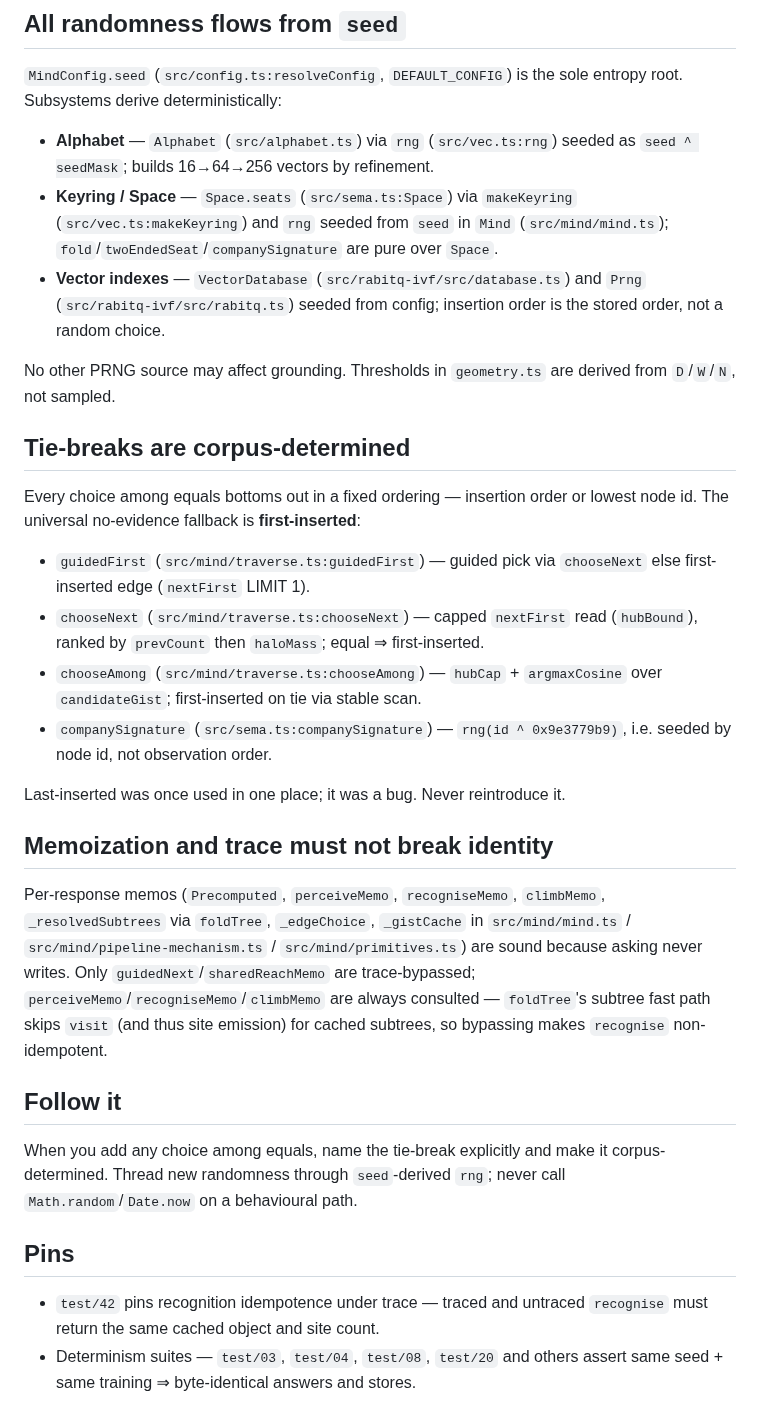
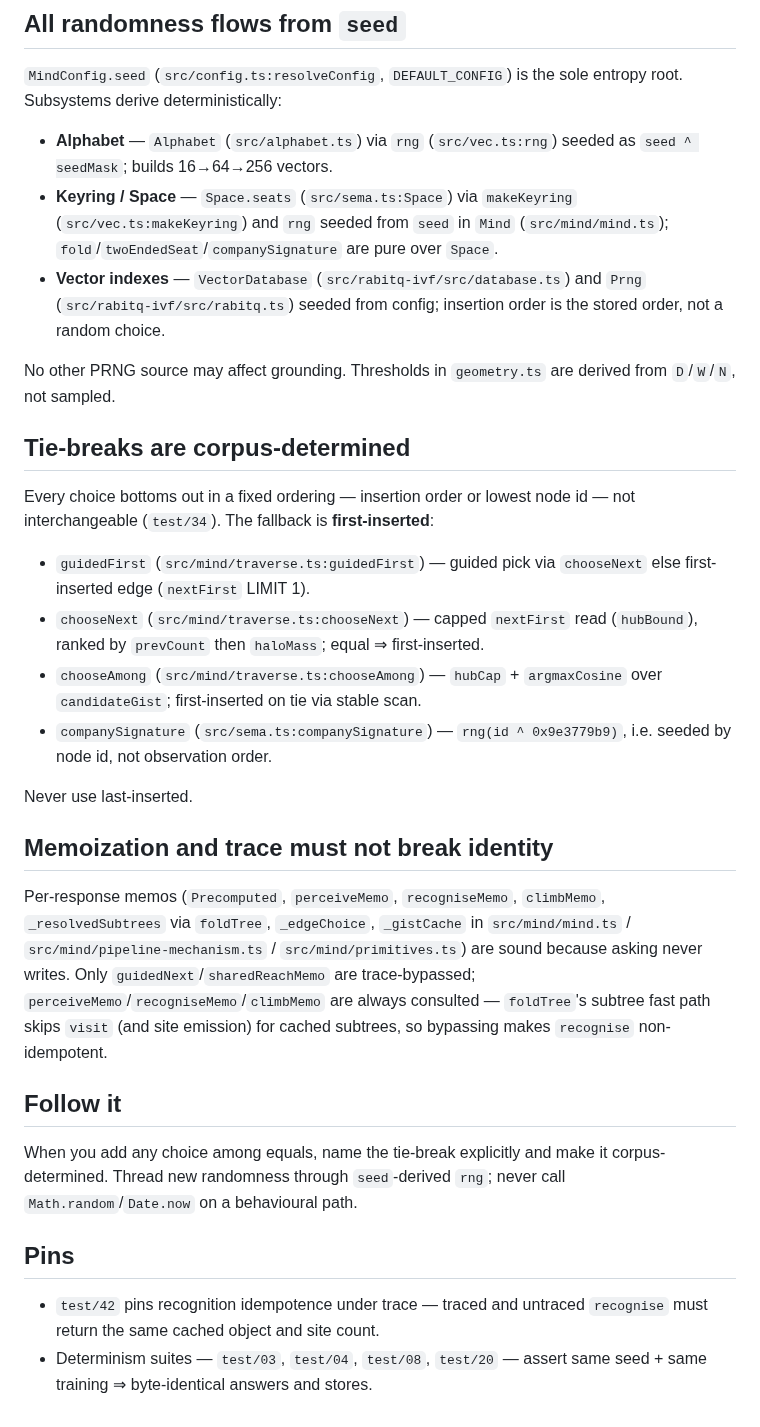
Before and after one commit to hviana/sema, a Markdown page: docs/architecture/determinism.md, the part around the change. GitHub-like rendering.

Commit message:
docs/architecture/determinism.md: the tie-breaks are not interchangeable
O doc apresentava «insertion order or lowest node id» como trocáveis.  Medido:
onde a ORDEM decide a admissão os dois dão respostas diferentes, e só um preserva
a lei do test/34 — o sort do commitVotes documenta o caso, com vote e idf iguais
a 1.3863.  A mesma seção deixa de rastrear mudanças: «Last-inserted was once used
… it was a bug» passa a ser a regra, «Never use last-inserted».  O ficheiro não
cresce em linhas nem em bytes.

```diff
--- a/docs/architecture/determinism.md
+++ b/docs/architecture/determinism.md
@@ -20,7 +20,7 @@ flaky, the contract was broken, not the test.
 entropy root. Subsystems derive deterministically:
 
 - **Alphabet** — `Alphabet` (`src/alphabet.ts`) via `rng` (`src/vec.ts:rng`)
-  seeded as `seed ^ seedMask`; builds 16→64→256 vectors by refinement.
+  seeded as `seed ^ seedMask`; builds 16→64→256 vectors.
 - **Keyring / Space** — `Space.seats` (`src/sema.ts:Space`) via `makeKeyring`
   (`src/vec.ts:makeKeyring`) and `rng` seeded from `seed` in `Mind`
   (`src/mind/mind.ts`); `fold`/`twoEndedSeat`/`companySignature` are pure over
@@ -34,8 +34,8 @@ derived from `D`/`W`/`N`, not sampled.
 
 ## Tie-breaks are corpus-determined
 
-Every choice among equals bottoms out in a fixed ordering — insertion order or
-lowest node id. The universal no-evidence fallback is **first-inserted**:
+Every choice bottoms out in a fixed ordering — insertion order or lowest node id
+— not interchangeable (`test/34`). The fallback is **first-inserted**:
 
 - `guidedFirst` (`src/mind/traverse.ts:guidedFirst`) — guided pick via
   `chooseNext` else first-inserted edge (`nextFirst` LIMIT 1).
@@ -46,7 +46,7 @@ lowest node id. The universal no-evidence fallback is **first-inserted**:
 - `companySignature` (`src/sema.ts:companySignature`) — `rng(id ^ 0x9e3779b9)`,
   i.e. seeded by node id, not observation order.
 
-Last-inserted was once used in one place; it was a bug. Never reintroduce it.
+Never use last-inserted.
 
 ## Memoization and trace must not break identity
 
@@ -56,7 +56,7 @@ Per-response memos (`Precomputed`, `perceiveMemo`, `recogniseMemo`, `climbMemo`,
 `src/mind/primitives.ts`) are sound because asking never writes. Only
 `guidedNext`/`sharedReachMemo` are trace-bypassed;
 `perceiveMemo`/`recogniseMemo`/`climbMemo` are always consulted — `foldTree`'s
-subtree fast path skips `visit` (and thus site emission) for cached subtrees, so
+subtree fast path skips `visit` (and site emission) for cached subtrees, so
 bypassing makes `recognise` non-idempotent.
 
 ## Follow it
@@ -69,5 +69,5 @@ call `Math.random`/`Date.now` on a behavioural path.
 
 - `test/42` pins recognition idempotence under trace — traced and untraced
   `recognise` must return the same cached object and site count.
-- Determinism suites — `test/03`, `test/04`, `test/08`, `test/20` and others
-  assert same seed + same training ⇒ byte-identical answers and stores.
+- Determinism suites — `test/03`, `test/04`, `test/08`, `test/20` — assert same
+  seed + same training ⇒ byte-identical answers and stores.
```
